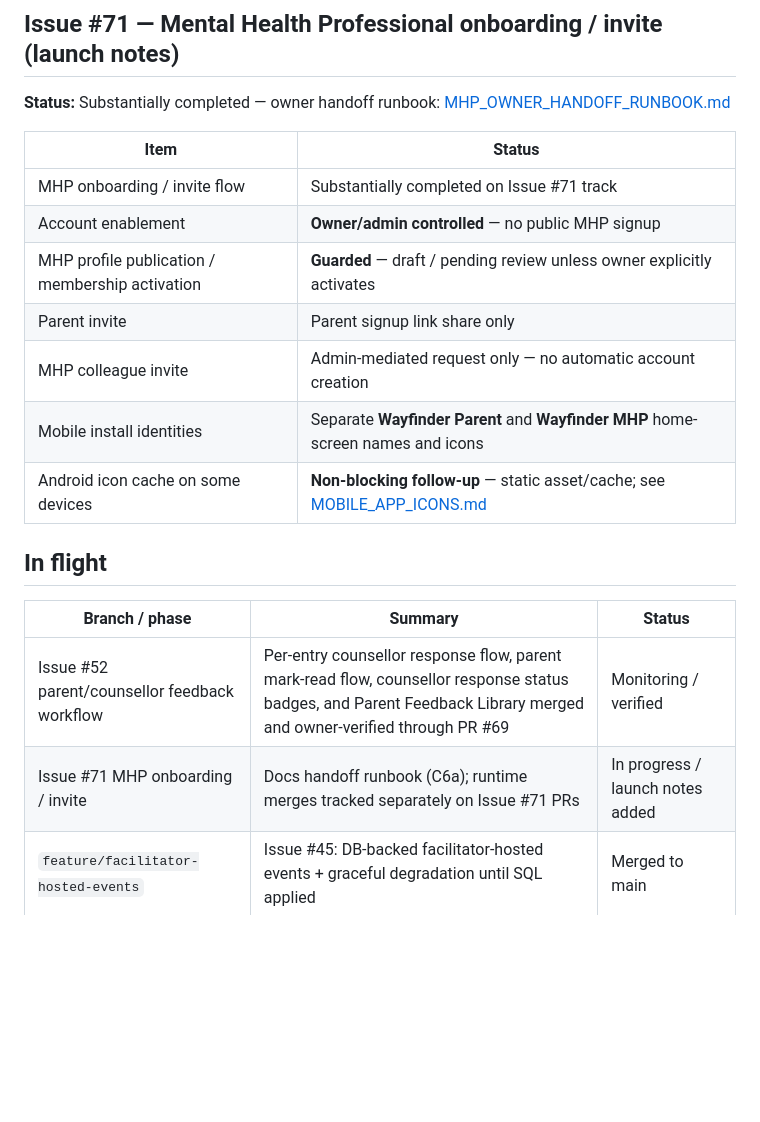
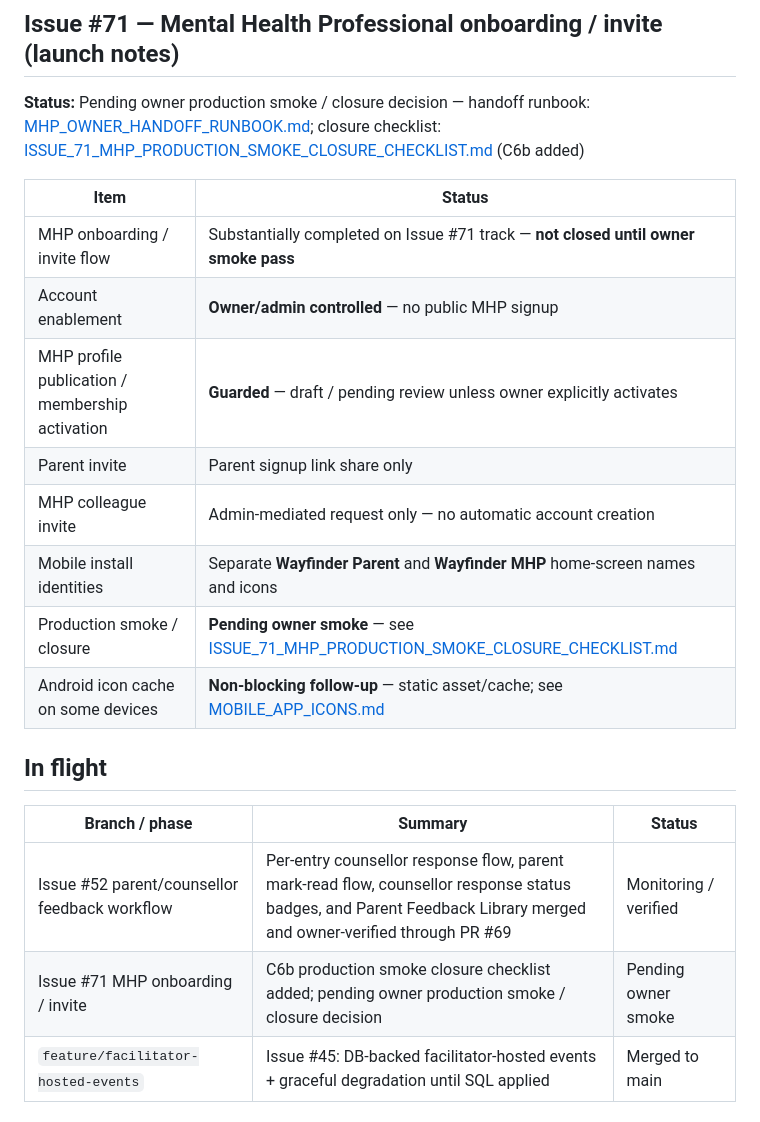
Before and after one commit to rodtay72/wayfinder-app, a Markdown page: docs/CURRENT_LAUNCH_STATUS.md, the part around the change. Rendered like a GitHub page; blank space fills up the shorter version.

Commit message:
Issue #71 C6b: add MHP production smoke closure checklist
Co-authored-by: Cursor <cursoragent@cursor.com>

```diff
--- a/docs/CURRENT_LAUNCH_STATUS.md
+++ b/docs/CURRENT_LAUNCH_STATUS.md
@@ -47,16 +47,17 @@ Living snapshot for agents and owners. Update after user-facing merges and produ
 
 ## Issue #71 — Mental Health Professional onboarding / invite (launch notes)
 
-**Status:** Substantially completed — owner handoff runbook: [MHP_OWNER_HANDOFF_RUNBOOK.md](./MHP_OWNER_HANDOFF_RUNBOOK.md)
+**Status:** Pending owner production smoke / closure decision — handoff runbook: [MHP_OWNER_HANDOFF_RUNBOOK.md](./MHP_OWNER_HANDOFF_RUNBOOK.md); closure checklist: [ISSUE_71_MHP_PRODUCTION_SMOKE_CLOSURE_CHECKLIST.md](./ISSUE_71_MHP_PRODUCTION_SMOKE_CLOSURE_CHECKLIST.md) (C6b added)
 
 | Item | Status |
 |------|--------|
-| MHP onboarding / invite flow | Substantially completed on Issue #71 track |
+| MHP onboarding / invite flow | Substantially completed on Issue #71 track — **not closed until owner smoke pass** |
 | Account enablement | **Owner/admin controlled** — no public MHP signup |
 | MHP profile publication / membership activation | **Guarded** — draft / pending review unless owner explicitly activates |
 | Parent invite | Parent signup link share only |
 | MHP colleague invite | Admin-mediated request only — no automatic account creation |
 | Mobile install identities | Separate **Wayfinder Parent** and **Wayfinder MHP** home-screen names and icons |
+| Production smoke / closure | **Pending owner smoke** — see [ISSUE_71_MHP_PRODUCTION_SMOKE_CLOSURE_CHECKLIST.md](./ISSUE_71_MHP_PRODUCTION_SMOKE_CLOSURE_CHECKLIST.md) |
 | Android icon cache on some devices | **Non-blocking follow-up** — static asset/cache; see [MOBILE_APP_ICONS.md](./MOBILE_APP_ICONS.md) |
 
 ## In flight
@@ -64,7 +65,7 @@ Living snapshot for agents and owners. Update after user-facing merges and produ
 | Branch / phase | Summary | Status |
 |----------------|---------|--------|
 | Issue #52 parent/counsellor feedback workflow | Per-entry counsellor response flow, parent mark-read flow, counsellor response status badges, and Parent Feedback Library merged and owner-verified through PR #69 | Monitoring / verified |
-| Issue #71 MHP onboarding / invite | Docs handoff runbook (C6a); runtime merges tracked separately on Issue #71 PRs | In progress / launch notes added |
+| Issue #71 MHP onboarding / invite | C6b production smoke closure checklist added; pending owner production smoke / closure decision | Pending owner smoke |
 | `feature/facilitator-hosted-events` | Issue #45: DB-backed facilitator-hosted events + graceful degradation until SQL applied | Merged to main |
 
 ## Deferred / not started
```
Also changed, not shown: docs/ISSUE_71_MHP_PRODUCTION_SMOKE_CLOSURE_CHECKLIST.md (added, +119 -0 lines).
